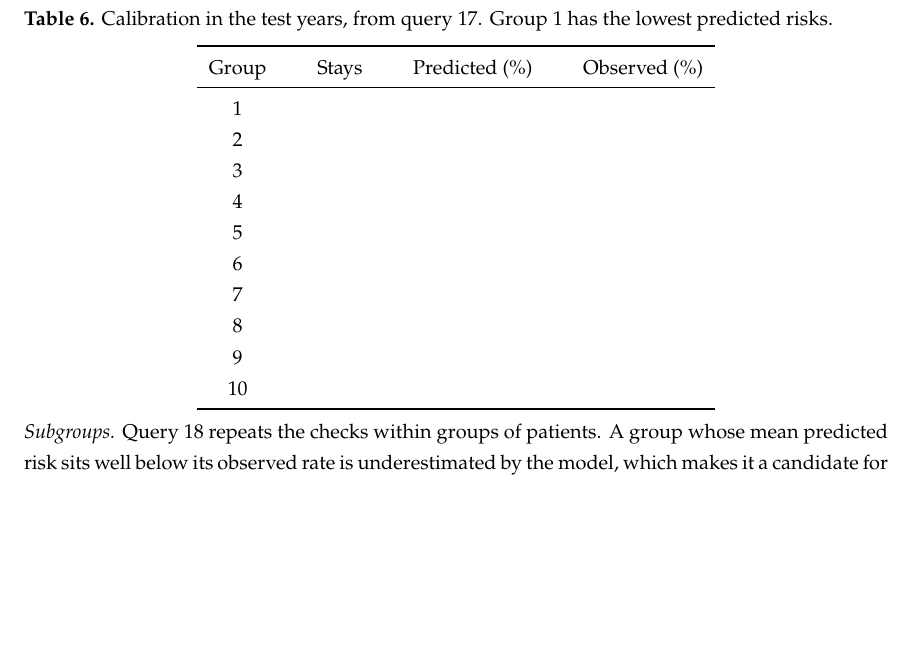
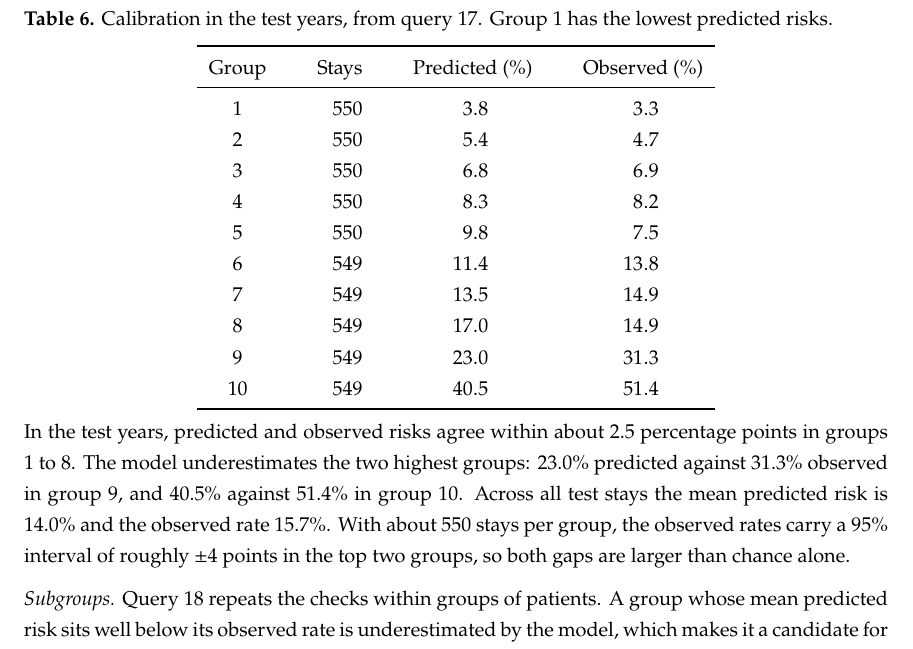
Before and after one commit to brguo55/005-data-communication-taxonomy-delirium-2026, a LaTeX document (mimic-iv-queries/delirium-model-notes.tex): part of page 5 of 7, cut so that both start at the same text, the shorter picture padded with empty space. Compiled offline with pdfLaTeX.

Commit message:
Record the model's calibration from query 17

```diff
--- a/mimic-iv-queries/delirium-model-notes.tex
+++ b/mimic-iv-queries/delirium-model-notes.tex
@@ -228,19 +228,21 @@ where $n_1$ and $n_0$ are the numbers of stays with and without delirium. Query
 	\toprule
 	Group	& Stays	& \multicolumn{1}{c}{Predicted (\%)}	& \multicolumn{1}{c}{Observed (\%)} \\
 	\midrule
-	1		& & & \\
-	2		& & & \\
-	3		& & & \\
-	4		& & & \\
-	5		& & & \\
-	6		& & & \\
-	7		& & & \\
-	8		& & & \\
-	9		& & & \\
-	10		& & & \\
+	1		& 550 & 3.8 & 3.3 \\
+	2		& 550 & 5.4 & 4.7 \\
+	3		& 550 & 6.8 & 6.9 \\
+	4		& 550 & 8.3 & 8.2 \\
+	5		& 550 & 9.8 & 7.5 \\
+	6		& 549 & 11.4 & 13.8 \\
+	7		& 549 & 13.5 & 14.9 \\
+	8		& 549 & 17.0 & 14.9 \\
+	9		& 549 & 23.0 & 31.3 \\
+	10		& 549 & 40.5 & 51.4 \\
 	\bottomrule
 	\end{tabular*}
 \end{center}
+
+In the test years, predicted and observed risks agree within about 2.5 percentage points in groups 1 to 8. The model underestimates the two highest groups: 23.0\% predicted against 31.3\% observed in group 9, and 40.5\% against 51.4\% in group 10. Across all test stays the mean predicted risk is 14.0\% and the observed rate 15.7\%. With about 550 stays per group, the observed rates carry a 95\% interval of roughly $\pm 4$ points in the top two groups, so both gaps are larger than chance alone.
 
 \emph{Subgroups.} Query 18 repeats the checks within groups of patients. A group whose mean predicted risk sits well below its observed rate is underestimated by the model, which makes it a candidate for the test case that carries a warning. AUROCs from fewer than about 30 delirium cases are unstable, so they are reported with their counts.
 
```
Also changed, not shown: 1 other file.
